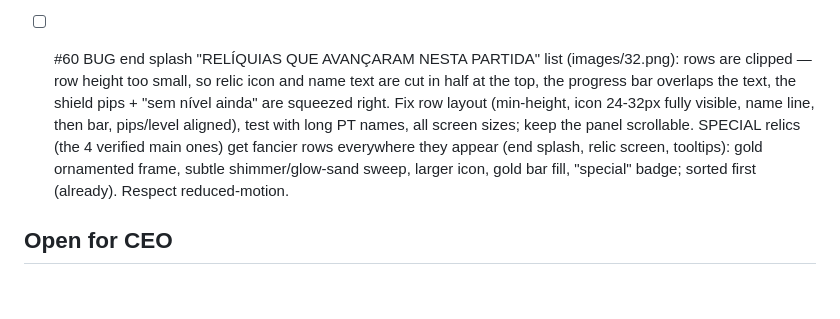
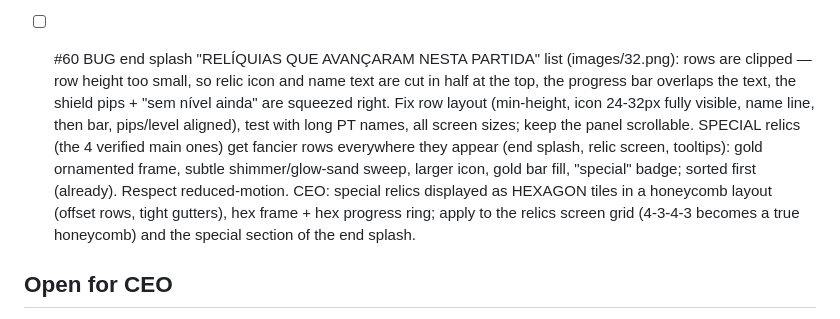
Before and after one commit to leandromeiramedeiros/InvokerTrainer, a Markdown page: docs/CEO-v6-QUEUE.md, the part around the change. Rendered like a GitHub page; blank space fills up the shorter version.

Commit message:
queue: #60 honeycomb hex special relics

```diff
--- a/docs/CEO-v6-QUEUE.md
+++ b/docs/CEO-v6-QUEUE.md
@@ -61,7 +61,7 @@ Done so far: WP1-WP10 (docs/CEO-v6-PLAN.md), DLL/VPK audit, tower windup, day/ni
 
 - [ ] #59 BUG end splash (PT "PARTIDA R..." title, Crusader-ish medal with laurel): a diagonal purple/gold bar-shaped sprite floats top-left of the medal, overlapping the title (CEO screenshot images/31.png). Probably a medal part (ribbon/sash/ornament or tier-scaled shine/ray from 2b5d8a5) drawn at the wrong offset/rotation. Find it in js/ui/endsplash.js / css/splash.css / medal art, fix placement or remove; check every tier x EN/PT.
 
-- [ ] #60 BUG end splash "RELÍQUIAS QUE AVANÇARAM NESTA PARTIDA" list (images/32.png): rows are clipped — row height too small, so relic icon and name text are cut in half at the top, the progress bar overlaps the text, the shield pips + "sem nível ainda" are squeezed right. Fix row layout (min-height, icon 24-32px fully visible, name line, then bar, pips/level aligned), test with long PT names, all screen sizes; keep the panel scrollable. SPECIAL relics (the 4 verified main ones) get fancier rows everywhere they appear (end splash, relic screen, tooltips): gold ornamented frame, subtle shimmer/glow-sand sweep, larger icon, gold bar fill, "special" badge; sorted first (already). Respect reduced-motion.
+- [ ] #60 BUG end splash "RELÍQUIAS QUE AVANÇARAM NESTA PARTIDA" list (images/32.png): rows are clipped — row height too small, so relic icon and name text are cut in half at the top, the progress bar overlaps the text, the shield pips + "sem nível ainda" are squeezed right. Fix row layout (min-height, icon 24-32px fully visible, name line, then bar, pips/level aligned), test with long PT names, all screen sizes; keep the panel scrollable. SPECIAL relics (the 4 verified main ones) get fancier rows everywhere they appear (end splash, relic screen, tooltips): gold ornamented frame, subtle shimmer/glow-sand sweep, larger icon, gold bar fill, "special" badge; sorted first (already). Respect reduced-motion. CEO: special relics displayed as HEXAGON tiles in a honeycomb layout (offset rows, tight gutters), hex frame + hex progress ring; apply to the relics screen grid (4-3-4-3 becomes a true honeycomb) and the special section of the end splash.
 
 ## Open for CEO
 - Ian enemy skin: removed until a reference arrives (TODO slot). Combo Sandbox: folded into Free Play per #21.
```
